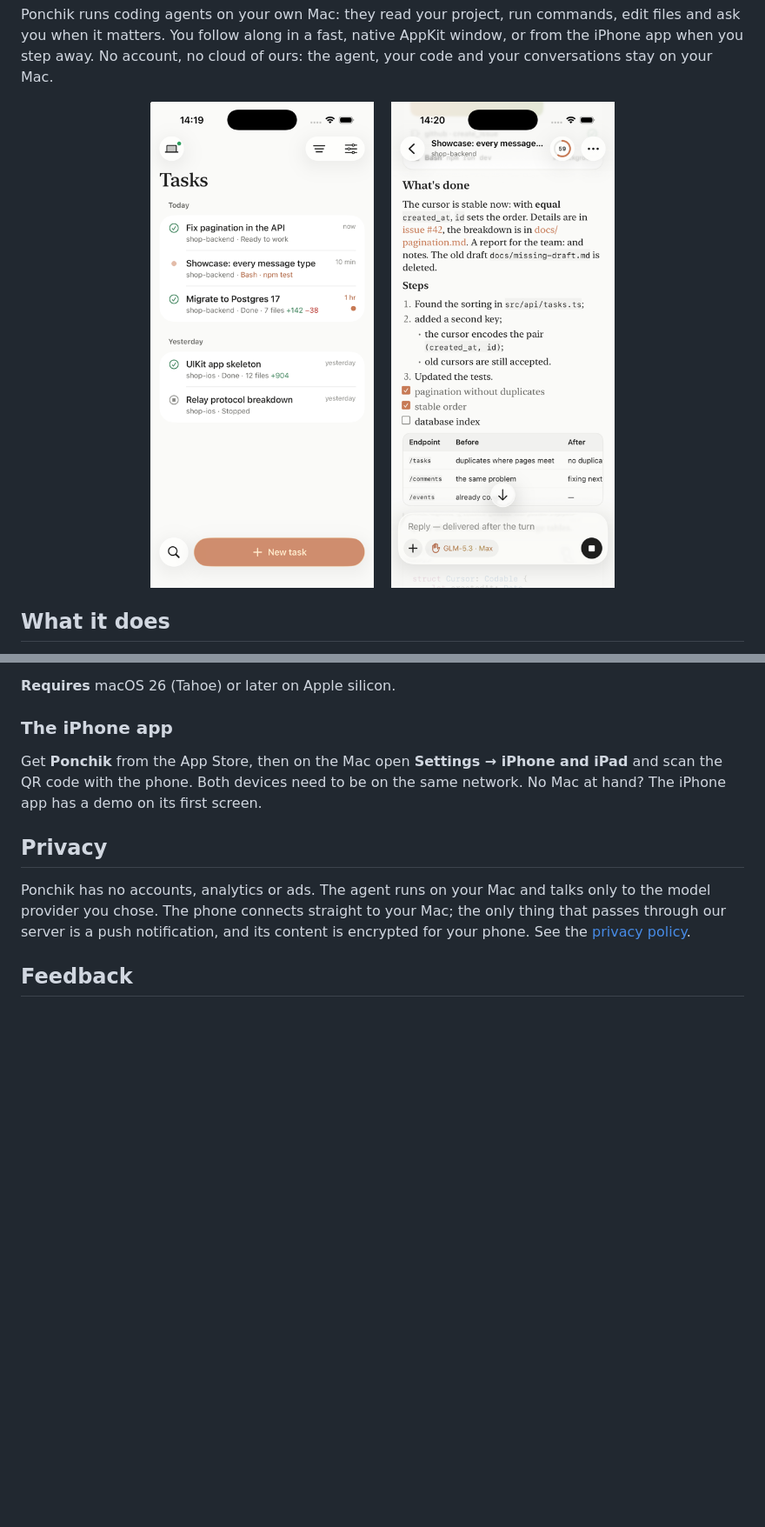
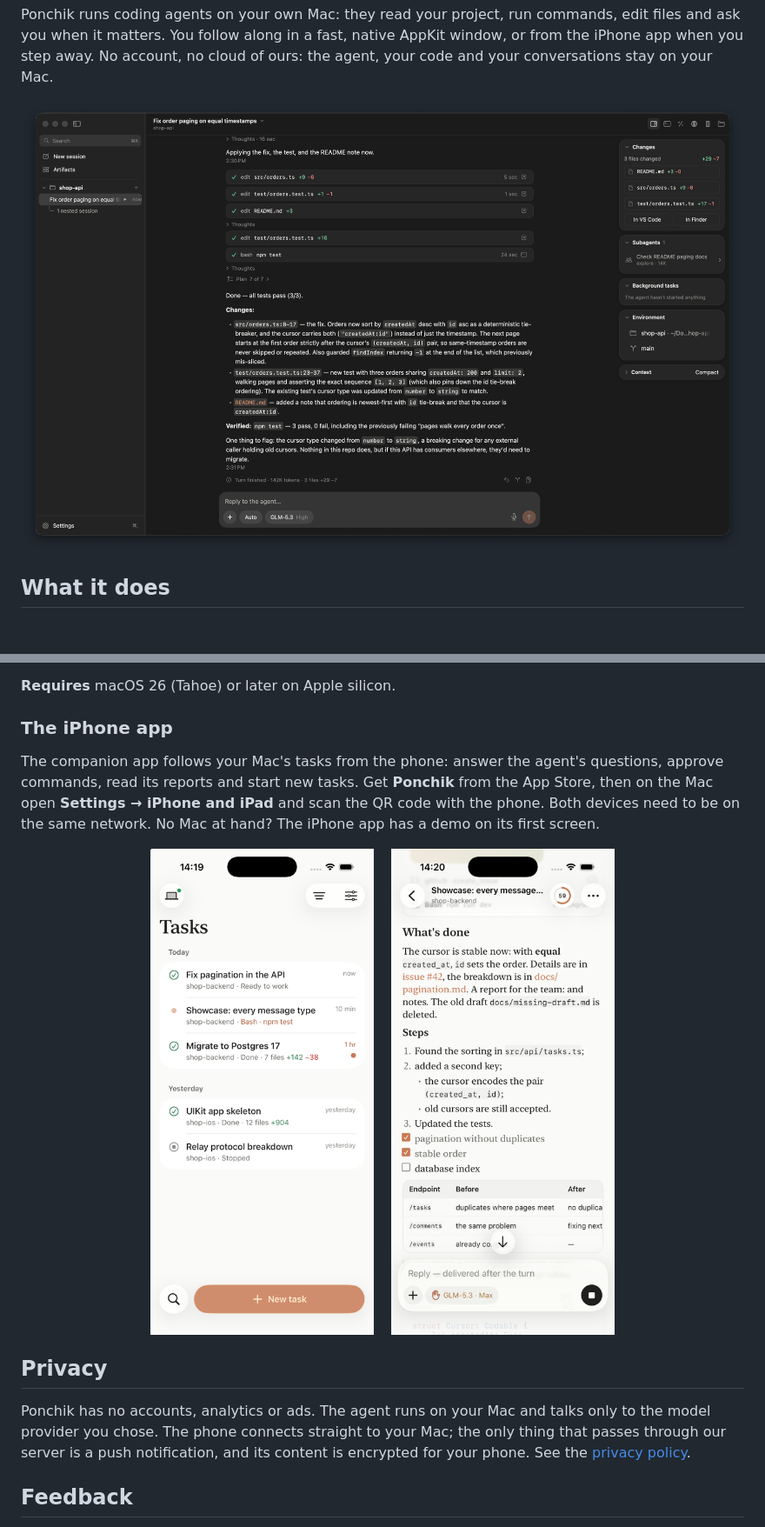
Before and after one commit to gre4ixin/ponchik-mac, a Markdown page: README.md, 2 parts joined by grey strips. Shown at 87% size. GitHub-like rendering; pictures changed too: assets/mac.png (added); blank space fills up the shorter version.

Commit message:
README: the Mac app first, the iPhone as its companion

```diff
--- a/README.md
+++ b/README.md
@@ -23,9 +23,7 @@
 Ponchik runs coding agents on your own Mac: they read your project, run commands, edit files and ask you when it matters. You follow along in a fast, native AppKit window, or from the iPhone app when you step away. No account, no cloud of ours: the agent, your code and your conversations stay on your Mac.
 
 <p align="center">
-  <img src="assets/iphone-tasks.png" width="300" alt="Tasks on the iPhone">
-  &nbsp;&nbsp;
-  <img src="assets/iphone-report.png" width="300" alt="A subagent's report in the feed">
+  <img src="assets/mac.png" alt="Ponchik for Mac: a task's feed with its edits, plan and test run, the changed files and its subagent beside it">
 </p>
 
 ## What it does
@@ -48,7 +46,13 @@ Ponchik runs coding agents on your own Mac: they read your project, run commands
 
 ### The iPhone app
 
-Get **Ponchik** from the App Store, then on the Mac open **Settings → iPhone and iPad** and scan the QR code with the phone. Both devices need to be on the same network. No Mac at hand? The iPhone app has a demo on its first screen.
+The companion app follows your Mac's tasks from the phone: answer the agent's questions, approve commands, read its reports and start new tasks. Get **Ponchik** from the App Store, then on the Mac open **Settings → iPhone and iPad** and scan the QR code with the phone. Both devices need to be on the same network. No Mac at hand? The iPhone app has a demo on its first screen.
+
+<p align="center">
+  <img src="assets/iphone-tasks.png" width="280" alt="Tasks on the iPhone">
+  &nbsp;&nbsp;
+  <img src="assets/iphone-report.png" width="280" alt="A subagent's report in the iPhone feed">
+</p>
 
 ## Privacy
 
```
